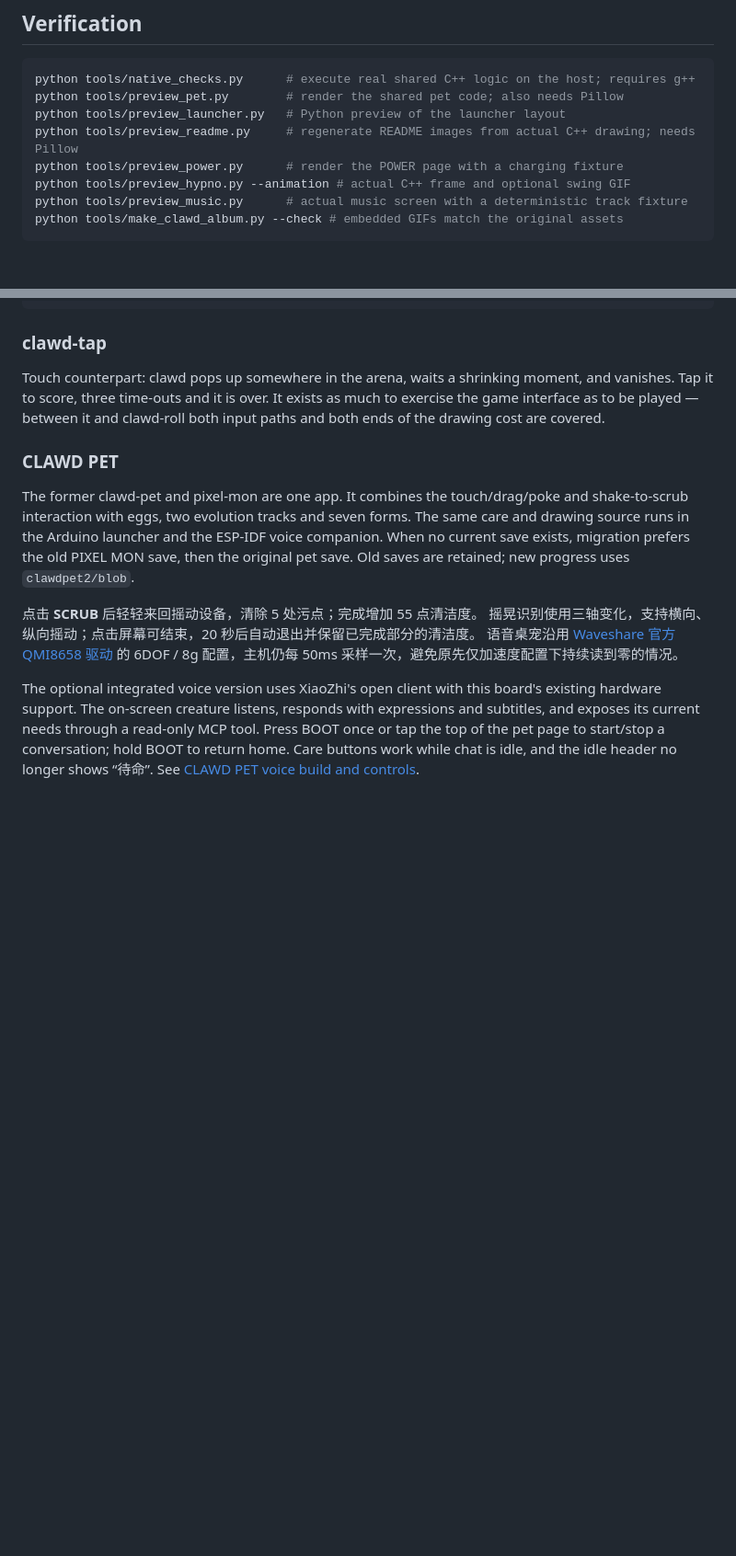
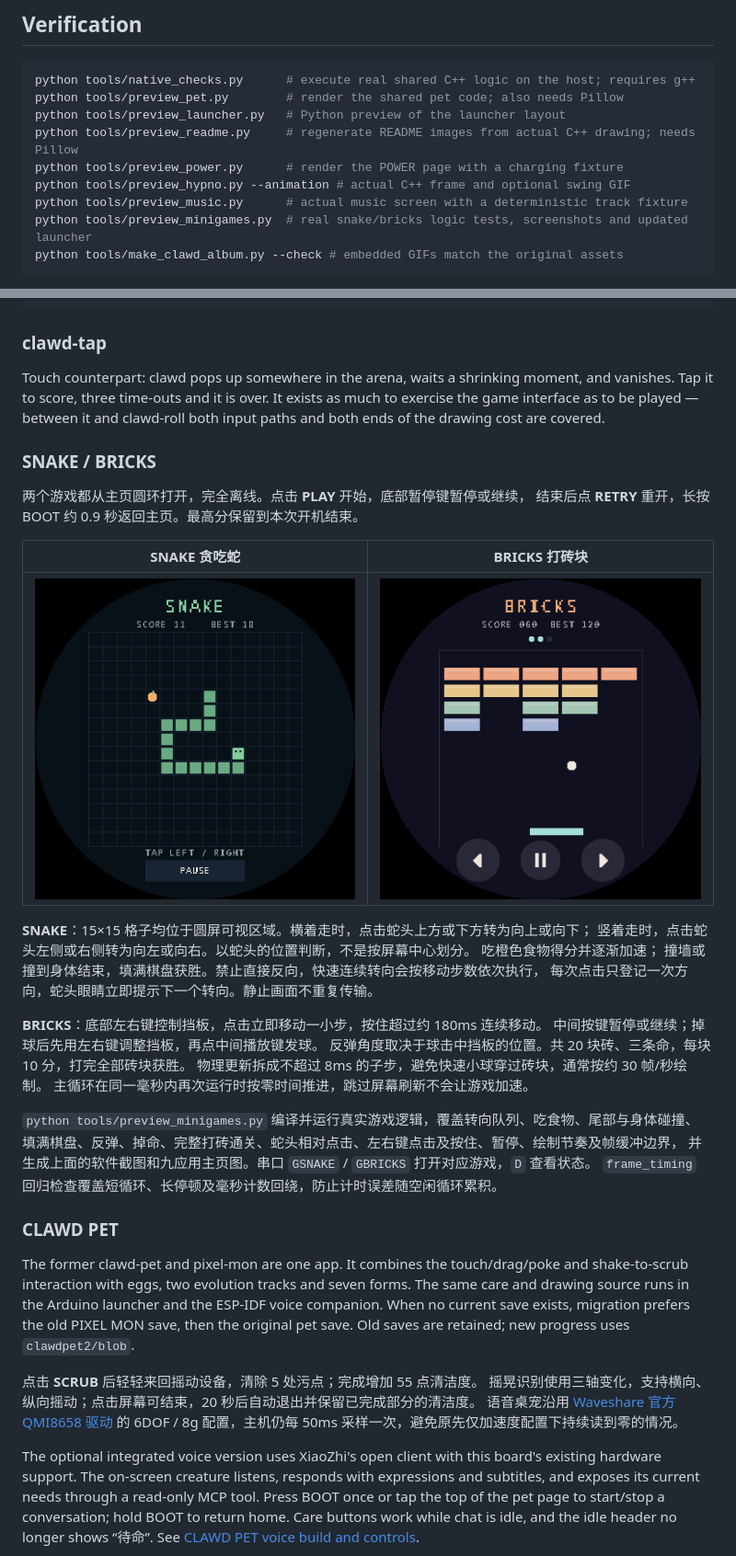
Before and after one commit to yahoofunny/esp32-badge, a Markdown page: README.md, 2 parts joined by grey strips. Shown: that part at 92% size. GitHub-like rendering; pictures changed too: docs/images/bricks.png (added), docs/images/snake.png (added); blank space fills up the shorter version.

````diff
--- a/README.md
+++ b/README.md
@@ -188,6 +189,7 @@ python tools/preview_readme.py     # regenerate README images from actual C++ dr
 python tools/preview_power.py      # render the POWER page with a charging fixture
 python tools/preview_hypno.py --animation # actual C++ frame and optional swing GIF
 python tools/preview_music.py      # actual music screen with a deterministic track fixture
+python tools/preview_minigames.py  # real snake/bricks logic tests, screenshots and updated launcher
 python tools/make_clawd_album.py --check # embedded GIFs match the original assets
 ```
 
@@ -457,6 +461,32 @@ Touch counterpart: clawd pops up somewhere in the arena, waits a shrinking momen
 and vanishes. Tap it to score, three time-outs and it is over. It exists as much to
 exercise the game interface as to be played — between it and clawd-roll both input
 paths and both ends of the drawing cost are covered.
+
+### SNAKE / BRICKS
+
+两个游戏都从主页圆环打开，完全离线。点击 **PLAY** 开始，底部暂停键暂停或继续，
+结束后点 **RETRY** 重开，长按 BOOT 约 0.9 秒返回主页。最高分保留到本次开机结束。
+
+| SNAKE 贪吃蛇 | BRICKS 打砖块 |
+|---|---|
+| ![SNAKE 实际 C++ 软件渲染，示例对局](docs/images/snake.png) | ![BRICKS 实际 C++ 软件渲染，示例对局](docs/images/bricks.png) |
+
+**SNAKE**：15×15 格子均位于圆屏可视区域。横着走时，点击蛇头上方或下方转为向上或向下；
+竖着走时，点击蛇头左侧或右侧转为向左或向右。以蛇头的位置判断，不是按屏幕中心划分。
+吃橙色食物得分并逐渐加速；
+撞墙或撞到身体结束，填满棋盘获胜。禁止直接反向，快速连续转向会按移动步数依次执行，
+每次点击只登记一次方向，蛇头眼睛立即提示下一个转向。静止画面不重复传输。
+
+**BRICKS**：底部左右键控制挡板，点击立即移动一小步，按住超过约 180ms 连续移动。
+中间按键暂停或继续；掉球后先用左右键调整挡板，再点中间播放键发球。
+反弹角度取决于球击中挡板的位置。共 20 块砖、三条命，每块 10 分，打完全部砖块获胜。
+物理更新拆成不超过 8ms 的子步，避免快速小球穿过砖块，通常按约 30 帧/秒绘制。
+主循环在同一毫秒内再次运行时按零时间推进，跳过屏幕刷新不会让游戏加速。
+
+`python tools/preview_minigames.py` 编译并运行真实游戏逻辑，覆盖转向队列、吃食物、尾部与身体碰撞、
+填满棋盘、反弹、掉命、完整打砖通关、蛇头相对点击、左右键点击及按住、暂停、绘制节奏及帧缓冲边界，
+并生成上面的软件截图和九应用主页图。串口 `GSNAKE` / `GBRICKS` 打开对应游戏，`D` 查看状态。
+`frame_timing` 回归检查覆盖短循环、长停顿及毫秒计数回绕，防止计时误差随空闲循环累积。
 
 ### CLAWD PET
 
````
Also changed, not shown: other parts of README.md (+6 -2 lines), docs/images/launcher.png, 12 other files.
